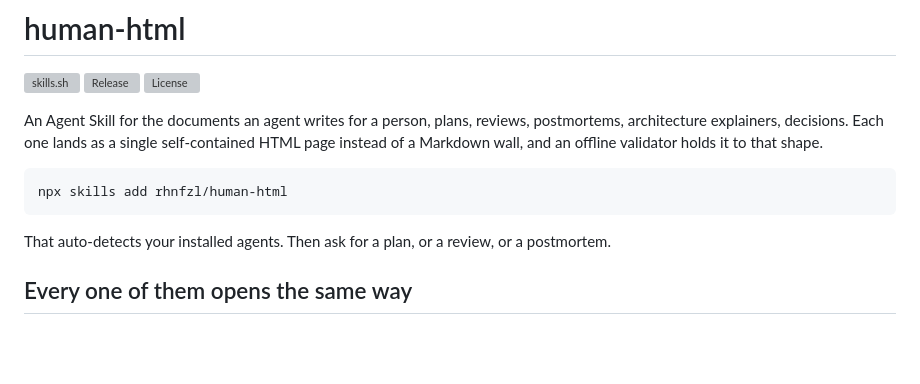
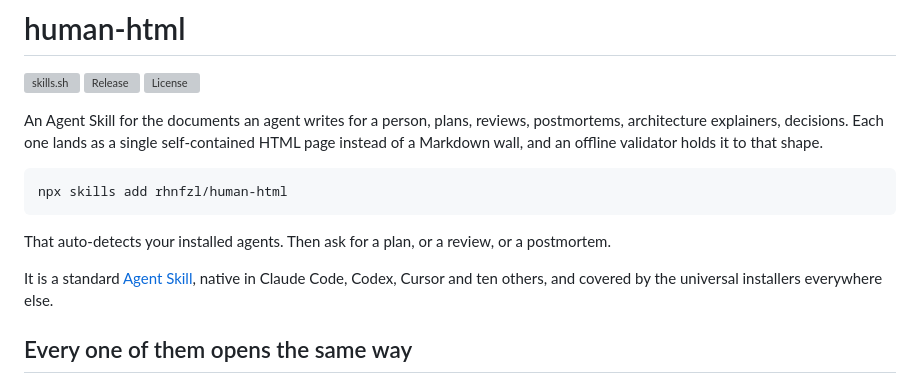
Before and after one commit to rhnfzl/human-html, a Markdown page: README.md, the part around the change. GitHub-like rendering; blank space fills up the shorter version; grey boxes are pictures that could not be loaded.

Commit message:
Answer "does this work with my agent" without making anyone expand a block
Agent support had gone into the collapsed block with the rest of the setup detail, which
was the wrong call. Whether a skill runs in the agent you already use is a gating question,
not a detail: somebody who cannot answer it in the first screen has no reason to read the
second one.

One visible line now, with the full thirteen-agent list still collapsed. "Ten others" is
counted rather than estimated: thirteen native, three named up front, ten left.

Visible prose goes from 583 words to 606, which is the right trade for removing a reason to
bounce.

````diff
--- a/README.md
+++ b/README.md
@@ -15,6 +15,8 @@ npx skills add rhnfzl/human-html
 ```
 
 That auto-detects your installed agents. Then ask for a plan, or a review, or a postmortem.
+
+It is a standard [Agent Skill](https://agentskills.io), native in Claude Code, Codex, Cursor and ten others, and covered by the universal installers everywhere else.
 
 ## Every one of them opens the same way
 
````
